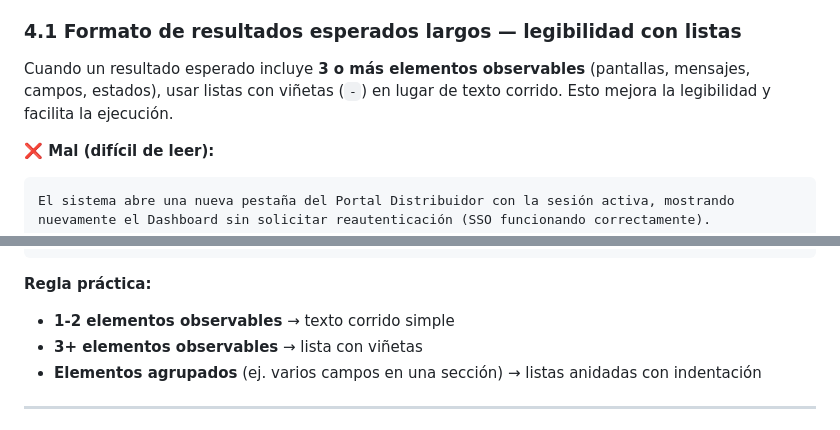
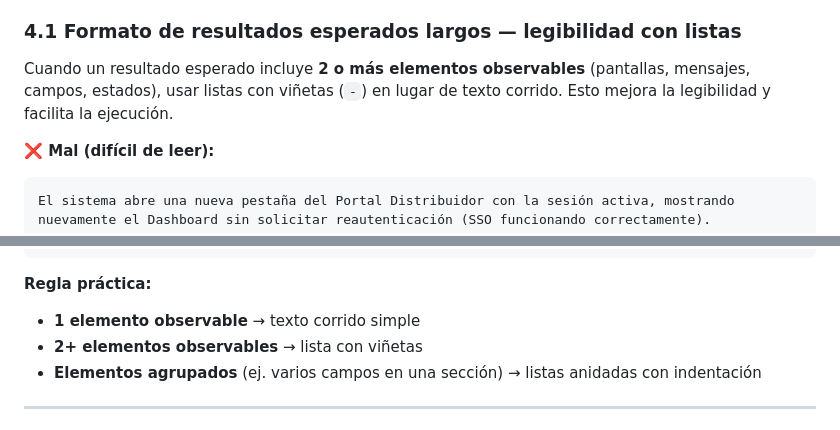
Before and after one commit to jmartinez-autoreg/QA-Motorambar-2.0, a Markdown page: skills/create-test-cases/SKILL.md, 2 parts joined by grey strips. Rendered like a GitHub page.

````diff
--- a/skills/create-test-cases/SKILL.md
+++ b/skills/create-test-cases/SKILL.md
@@ -144,7 +144,7 @@ Ejemplos reales:
 
 ### 4.1 Formato de resultados esperados largos — legibilidad con listas
 
-Cuando un resultado esperado incluye **3 o más elementos observables** (pantallas, mensajes, campos, estados), usar listas con viñetas (`-`) en lugar de texto corrido. Esto mejora la legibilidad y facilita la ejecución.
+Cuando un resultado esperado incluye **2 o más elementos observables** (pantallas, mensajes, campos, estados), usar listas con viñetas (`-`) en lugar de texto corrido. Esto mejora la legibilidad y facilita la ejecución.
 
 **❌ Mal (difícil de leer):**
 ```
@@ -177,8 +177,8 @@ Tras hacer clic en 'Iniciar Sesión':
 ```
 
 **Regla práctica:**
-- **1-2 elementos observables** → texto corrido simple
-- **3+ elementos observables** → lista con viñetas
+- **1 elemento observable** → texto corrido simple
+- **2+ elementos observables** → lista con viñetas
 - **Elementos agrupados** (ej. varios campos en una sección) → listas anidadas con indentación
 
 ---
````
Also changed, not shown: skills/qa_tester/SKILL.md (+19 -0 lines).
